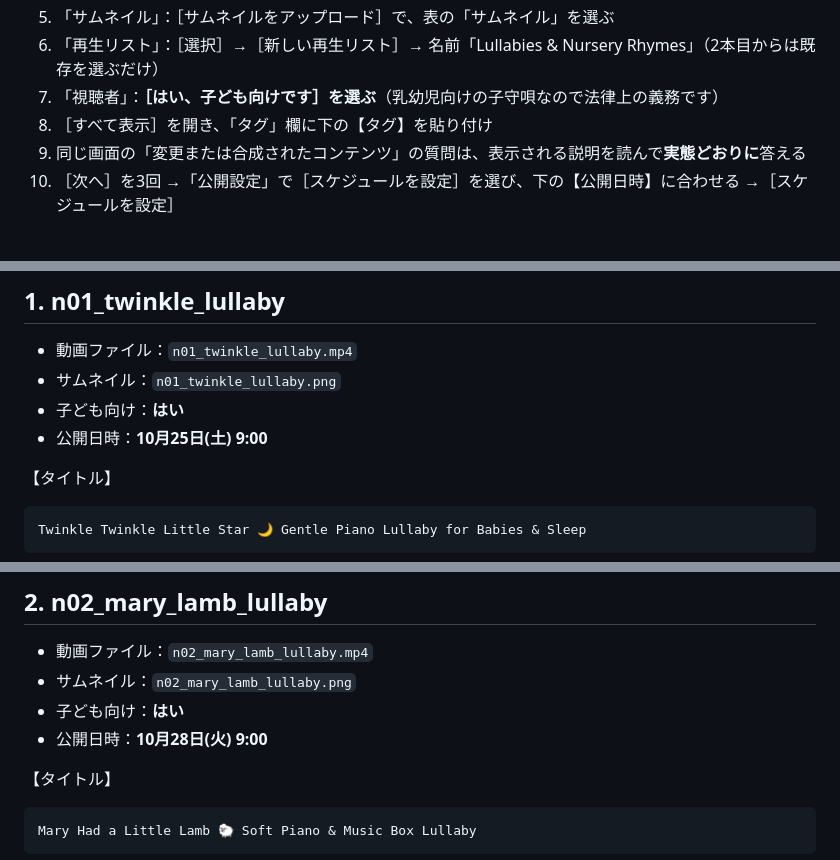
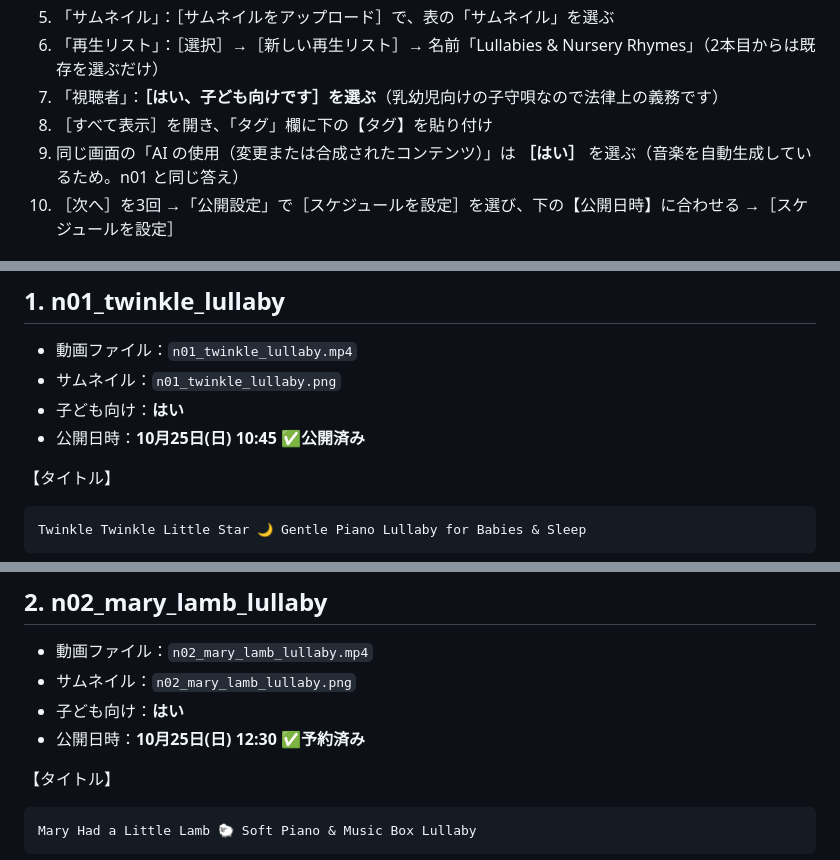
Before and after one commit to TAKUYA-1187/Claude, a Markdown page: out/童謡10本_投稿パック.md, 3 parts joined by grey strips. Drawn GitHub-style.

````diff
--- a/out/童謡10本_投稿パック.md
+++ b/out/童謡10本_投稿パック.md
@@ -12,7 +12,7 @@
 6. 「再生リスト」：［選択］→［新しい再生リスト］→ 名前「Lullabies & Nursery Rhymes」（2本目からは既存を選ぶだけ）
 7. 「視聴者」：**［はい、子ども向けです］を選ぶ**（乳幼児向けの子守唄なので法律上の義務です）
 8. ［すべて表示］を開き、「タグ」欄に下の【タグ】を貼り付け
-9. 同じ画面の「変更または合成されたコンテンツ」の質問は、表示される説明を読んで**実態どおりに**答える
+9. 同じ画面の「AI の使用（変更または合成されたコンテンツ）」は **［はい］** を選ぶ（音楽を自動生成しているため。n01 と同じ答え）
 10. ［次へ］を3回 →「公開設定」で［スケジュールを設定］を選び、下の【公開日時】に合わせる →［スケジュールを設定］
 
 ## 「AI判定」について大事なこと
@@ -54,7 +54,7 @@ YouTubeの「変更または合成されたコンテンツ」の開示は、**
 - 動画ファイル：`n01_twinkle_lullaby.mp4`
 - サムネイル：`n01_twinkle_lullaby.png`
 - 子ども向け：**はい**
-- 公開日時：**10月25日(土) 9:00**
+- 公開日時：**10月25日(日) 10:45 ✅公開済み**
 
 【タイトル】
 ```
@@ -96,7 +96,7 @@ twinkle twinkle little star, lullaby, baby sleep music, nursery rhymes, piano lu
 - 動画ファイル：`n02_mary_lamb_lullaby.mp4`
 - サムネイル：`n02_mary_lamb_lullaby.png`
 - 子ども向け：**はい**
-- 公開日時：**10月28日(火) 9:00**
+- 公開日時：**10月25日(日) 12:30 ✅予約済み**
 
 【タイトル】
 ```
````
Also changed, not shown: other parts of out/童謡10本_投稿パック.md (+19 -19 lines), docs/04_upload_playbook.md (+1 -1 lines), docs/07_monetization_roadmap.md (added, +152 -0 lines).
